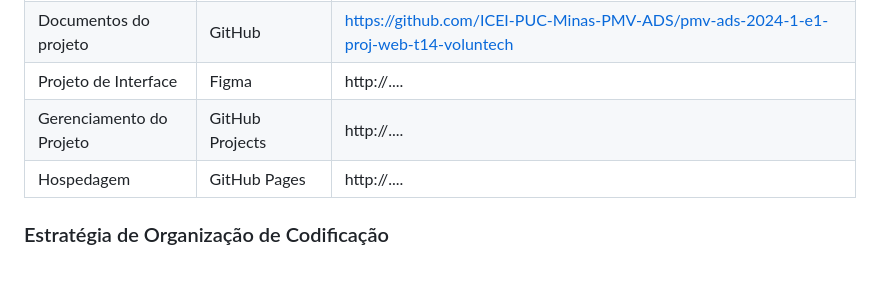
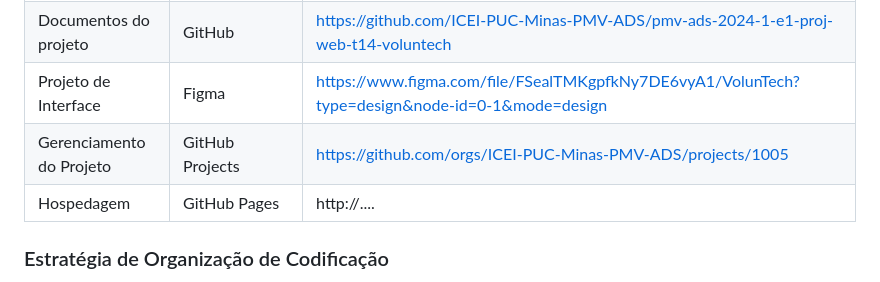
Before and after one commit to ICEI-PUC-Minas-PMV-ADS/pmv-ads-2024-1-e1-proj-web-t14-voluntech, a Markdown page: documentos/03-Metodologia.md, the part around the change. GitHub-like rendering.

Commit message:
Methodology changes

```diff
--- a/documentos/03-Metodologia.md
+++ b/documentos/03-Metodologia.md
@@ -66,8 +66,8 @@ As ferramentas empregadas no projeto são:
 |-------------------------------------|------------------------------------|----------------------------------------|
 | Repositório de código fonte         | GitHub                             | https://github.com/ICEI-PUC-Minas-PMV-ADS/pmv-ads-2024-1-e1-proj-web-t14-voluntech/blob/main/README.md                           |
 | Documentos do projeto               | GitHub                             | https://github.com/ICEI-PUC-Minas-PMV-ADS/pmv-ads-2024-1-e1-proj-web-t14-voluntech                            |
-| Projeto de Interface                | Figma                              | http://....                            |
-| Gerenciamento do Projeto            | GitHub Projects                    | http://....                            |
+| Projeto de Interface                | Figma                              | https://www.figma.com/file/FSealTMKgpfkNy7DE6vyA1/VolunTech?type=design&node-id=0-1&mode=design                            |
+| Gerenciamento do Projeto            | GitHub Projects                    | https://github.com/orgs/ICEI-PUC-Minas-PMV-ADS/projects/1005                          |
 | Hospedagem                          | GitHub Pages                       | http://....                            |
 
 
```
